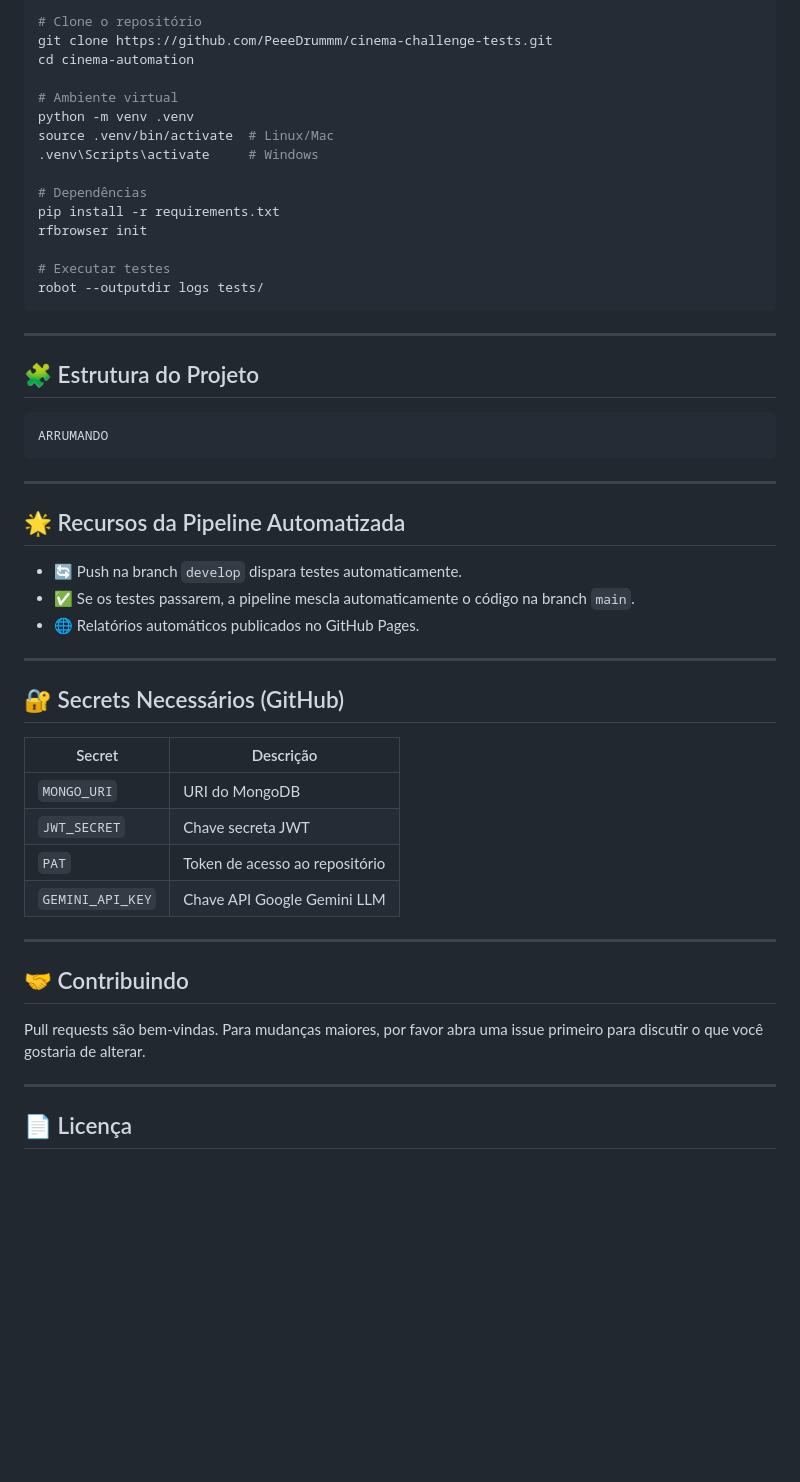
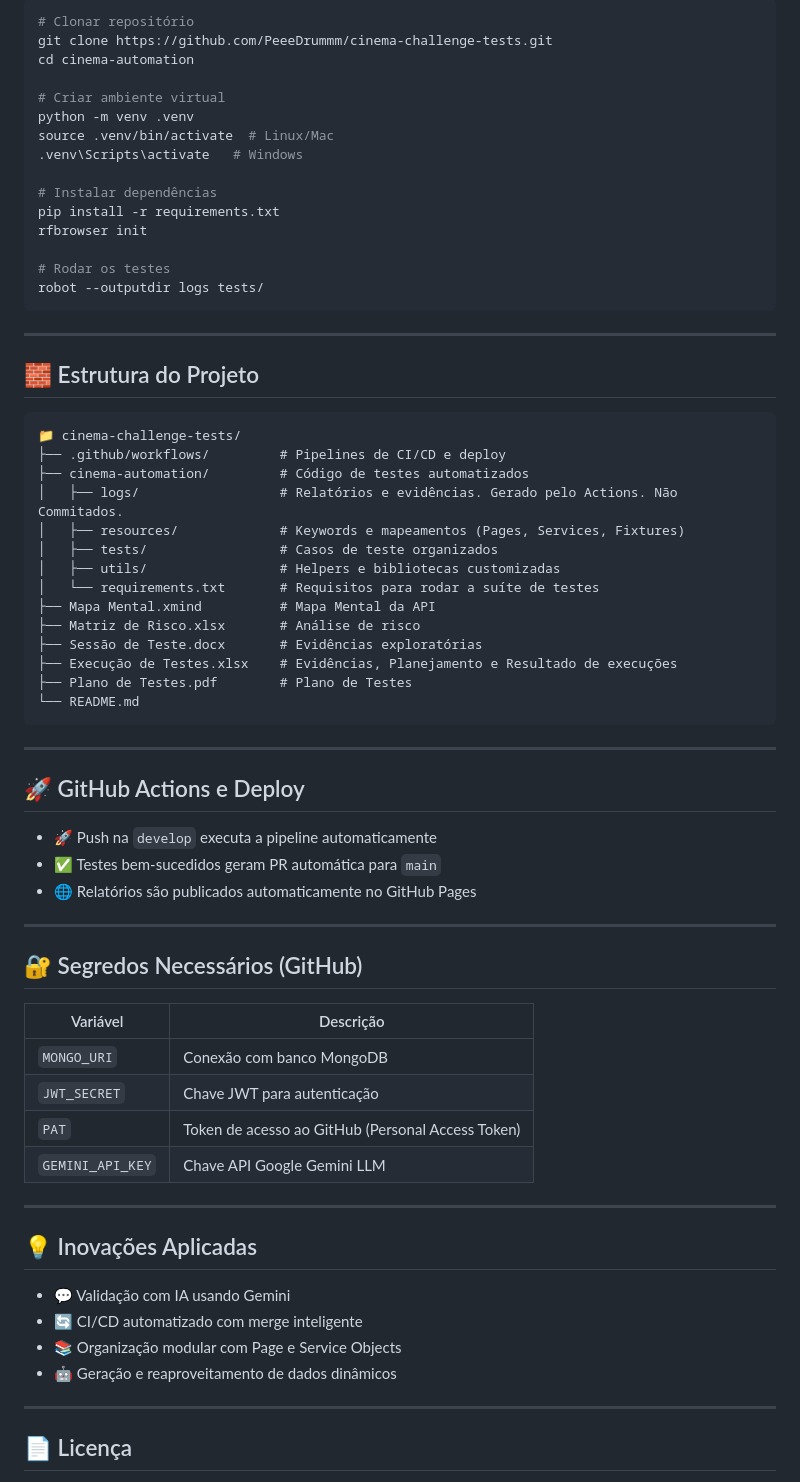
Before and after one commit to PeeeDrummm/cinema-challenge-tests, a Markdown page: README.md, the part around the change printed below. Drawn GitHub-style; folded sections open; blank space fills up the shorter version.

````diff
--- a/README.md
+++ b/README.md
@@ -57,56 +51,70 @@ A pipeline cobre testes funcionais completos, garantindo qualidade e robustez pa
 
 ```bash
-# Clone o repositório
+# Clonar repositório
 git clone https://github.com/PeeeDrummm/cinema-challenge-tests.git
 cd cinema-automation
 
-# Ambiente virtual
+# Criar ambiente virtual
 python -m venv .venv
 source .venv/bin/activate  # Linux/Mac
-.venv\Scripts\activate     # Windows
+.venv\Scripts\activate   # Windows
 
-# Dependências
+# Instalar dependências
 pip install -r requirements.txt
 rfbrowser init
 
-# Executar testes
+# Rodar os testes
 robot --outputdir logs tests/
-```
-
-</details>
-
----
-
-## 🧩 Estrutura do Projeto
-
-```bash
-ARRUMANDO
 ```
 
 ---
 
-## 🌟 Recursos da Pipeline Automatizada
+## 🧱 Estrutura do Projeto
 
-- 🔄 Push na branch `develop` dispara testes automaticamente.
-- ✅ Se os testes passarem, a pipeline mescla automaticamente o código na branch `main`.
-- 🌐 Relatórios automáticos publicados no GitHub Pages.
+```
+📁 cinema-challenge-tests/
+├── .github/workflows/         # Pipelines de CI/CD e deploy
+├── cinema-automation/         # Código de testes automatizados
+│   ├── logs/                  # Relatórios e evidências. Gerado pelo Actions. Não Commitados.
+│   ├── resources/             # Keywords e mapeamentos (Pages, Services, Fixtures)
+│   ├── tests/                 # Casos de teste organizados
+│   ├── utils/                 # Helpers e bibliotecas customizadas
+│   └── requirements.txt       # Requisitos para rodar a suíte de testes
+├── Mapa Mental.xmind          # Mapa Mental da API
+├── Matriz de Risco.xlsx       # Análise de risco
+├── Sessão de Teste.docx       # Evidências exploratórias
+├── Execução de Testes.xlsx    # Evidências, Planejamento e Resultado de execuções
+├── Plano de Testes.pdf        # Plano de Testes
+└── README.md
+```
 
 ---
 
-## 🔐 Secrets Necessários (GitHub)
+## 🚀 GitHub Actions e Deploy
 
-| Secret | Descrição |
-|--------|-----------|
-| `MONGO_URI` | URI do MongoDB |
-| `JWT_SECRET` | Chave secreta JWT |
-| `PAT` | Token de acesso ao repositório |
+- 🚀 Push na `develop` executa a pipeline automaticamente
+- ✅ Testes bem-sucedidos geram PR automática para `main`
+- 🌐 Relatórios são publicados automaticamente no GitHub Pages
+
+---
+
+## 🔐 Segredos Necessários (GitHub)
+
+| Variável | Descrição |
+|----------|-----------|
+| `MONGO_URI` | Conexão com banco MongoDB |
+| `JWT_SECRET` | Chave JWT para autenticação |
+| `PAT` | Token de acesso ao GitHub (Personal Access Token) |
 | `GEMINI_API_KEY` | Chave API Google Gemini LLM |
 
 ---
 
-## 🤝 Contribuindo
+## 💡 Inovações Aplicadas
 
-Pull requests são bem-vindas. Para mudanças maiores, por favor abra uma issue primeiro para discutir o que você gostaria de alterar.
+- 💬 Validação com IA usando Gemini
+- 🔄 CI/CD automatizado com merge inteligente
+- 📚 Organização modular com Page e Service Objects
+- 🤖 Geração e reaproveitamento de dados dinâmicos
 
 ---
 
````
Also changed, not shown: other parts of README.md (+16 -27 lines).
